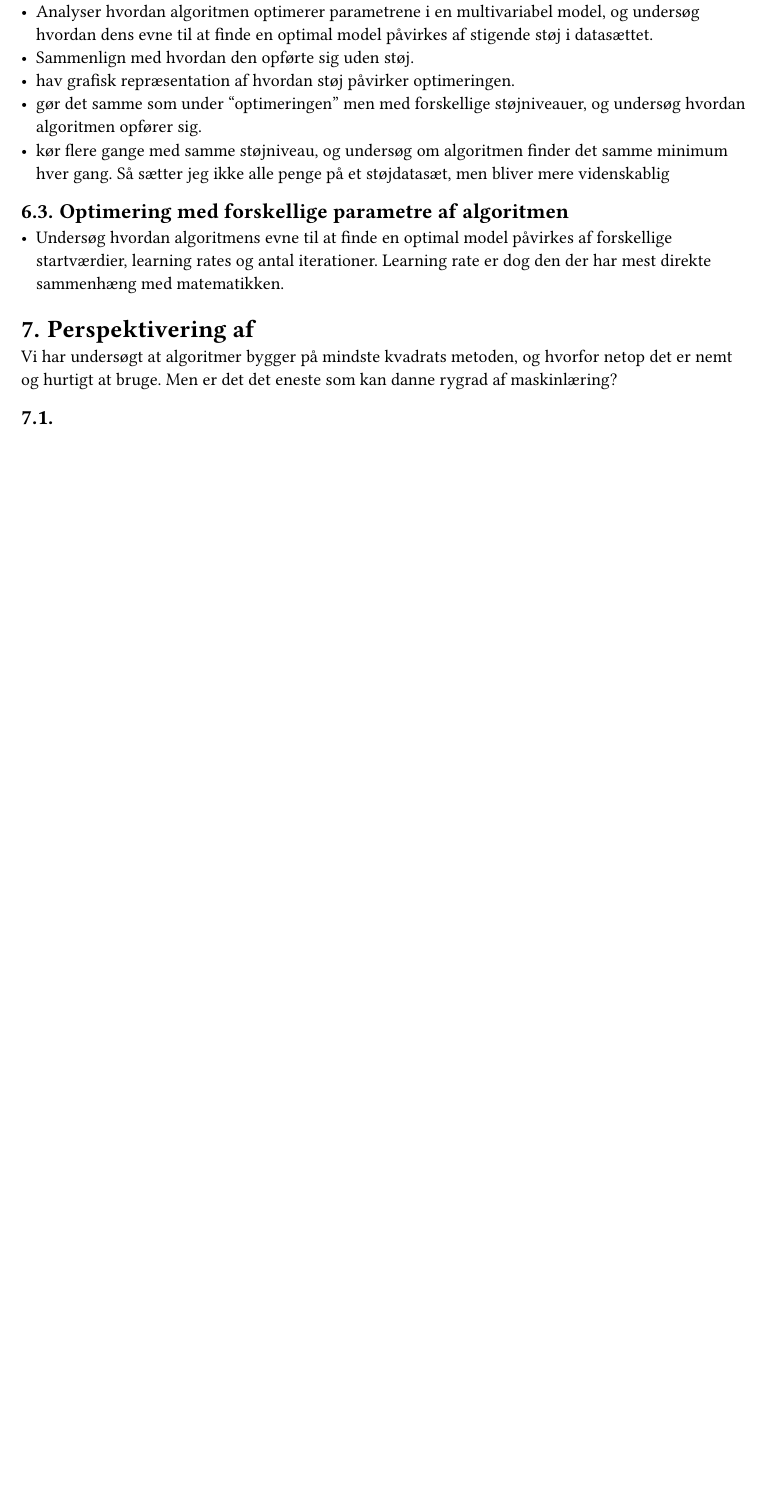
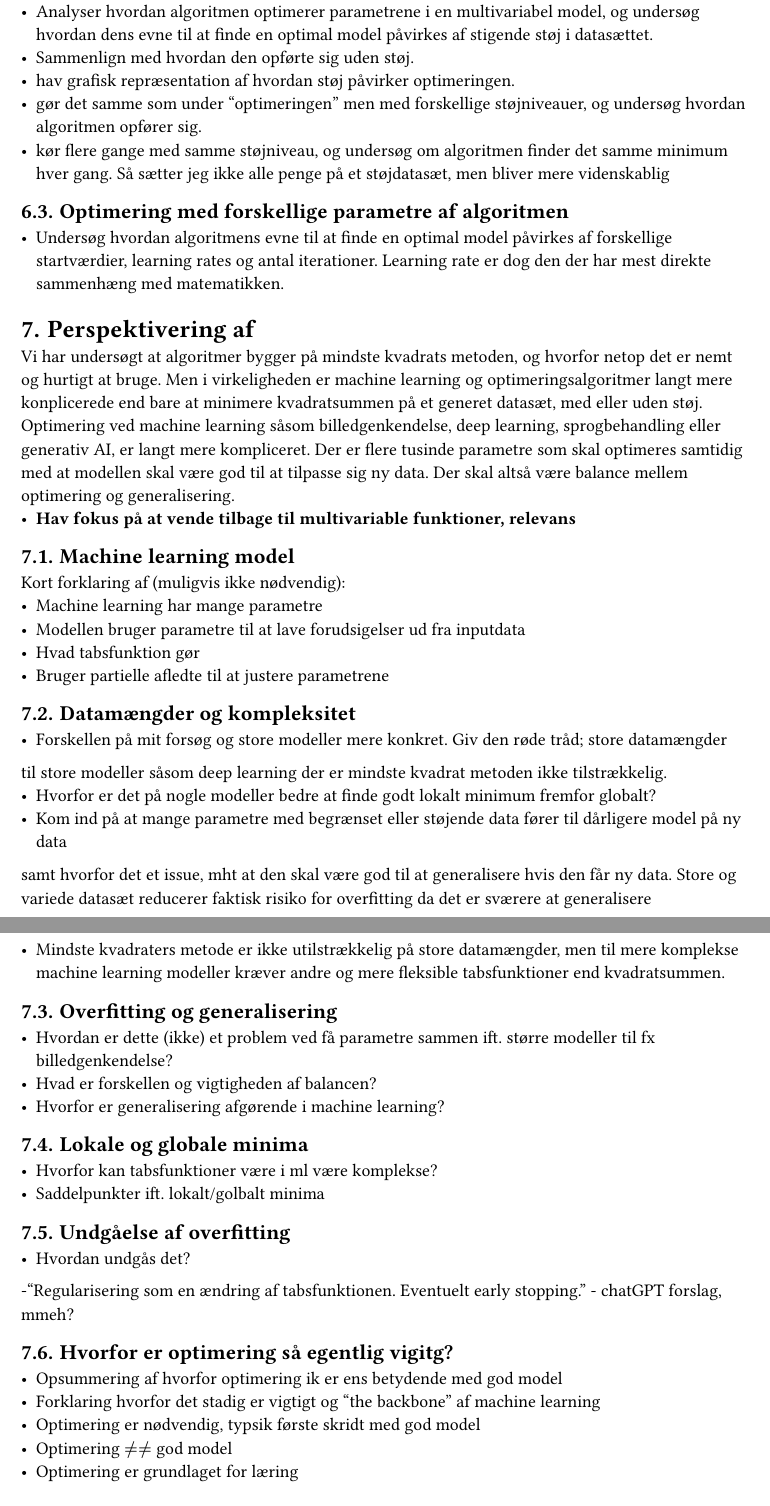
Before and after one commit to phinasmurf/-SOP, a Typst document (sop.typ): part of page 7 of 7 before the commit and two parts of pages 7 and 8 of 8 after it, the two joined at a grey line, cut so that both start at the same text, the shorter picture padded with empty space. Compiled offline with Typst 0.15.

Commit message:
Formattering + underpunkter af perspektivering

```diff
--- a/sop.typ
+++ b/sop.typ
@@ -137,8 +138,48 @@ Introduktion til hvordan og hvilke algoritmer jeg vil undersøge, hvordan jeg vi
 - Undersøg hvordan algoritmens evne til at finde en optimal model påvirkes af forskellige startværdier, learning rates og antal iterationer. Learning rate er dog den der har mest direkte sammenhæng med matematikken.
 
 = Perspektivering af
-Vi har undersøgt at algoritmer bygger på mindste kvadrats metoden, og hvorfor netop det er nemt og hurtigt at bruge. Men er det det eneste som kan danne rygrad af maskinlæring?
-==
+Vi har undersøgt at algoritmer bygger på mindste kvadrats metoden, og hvorfor netop det er nemt og hurtigt at bruge. Men i virkeligheden er machine learning og optimeringsalgoritmer
+langt mere konplicerede end bare at minimere kvadratsummen på et generet datasæt, med eller uden støj.
+Optimering ved machine learning såsom billedgenkendelse, deep learning, sprogbehandling eller generativ AI, er langt mere kompliceret.
+Der er flere tusinde parametre som skal optimeres samtidig med at modellen skal være god til at tilpasse sig ny data.
+Der skal altså være balance mellem optimering og generalisering.
+- * Hav fokus på at vende tilbage til multivariable funktioner, relevans*
+
+== Machine learning model
+Kort forklaring af (muligvis ikke nødvendig):
+- Machine learning har mange parametre
+- Modellen bruger parametre til at lave forudsigelser ud fra inputdata
+- Hvad tabsfunktion gør
+- Bruger partielle afledte til at justere parametrene
+
+== Datamængder og kompleksitet
+- Forskellen  på mit forsøg og store modeller mere konkret. Giv den røde tråd; store datamængder
+til store modeller såsom deep learning der er mindste kvadrat metoden ikke tilstrækkelig.
+- Hvorfor er det på nogle modeller bedre at finde godt lokalt minimum fremfor globalt?
+- Kom ind på at mange parametre med begrænset eller støjende data  fører til dårligere model på ny data
+samt hvorfor det et issue, mht at den skal være god til at generalisere hvis den får ny data.
+Store og variede datasæt reducerer faktisk risiko for overfitting da det er sværere at generalisere
+- Mindste kvadraters metode er ikke utilstrækkelig på store datamængder, men til mere komplekse machine learning modeller kræver andre og mere fleksible tabsfunktioner end kvadratsummen.
+
+== Overfitting og generalisering
+- Hvordan er dette (ikke) et problem ved få parametre sammen ift. større modeller til fx billedgenkendelse?
+-  Hvad er forskellen og vigtigheden af balancen?
+- Hvorfor er generalisering afgørende i machine learning?
+
+== Lokale og globale minima
+- Hvorfor kan tabsfunktioner være i ml være komplekse?
+- Saddelpunkter ift. lokalt/golbalt minima
+
+== Undgåelse af overfitting
+- Hvordan undgås det?
+-"Regularisering som en ændring af tabsfunktionen. Eventuelt early stopping." - chatGPT forslag, mmeh?
+
+== Hvorfor er optimering så egentlig vigitg?
+- Opsummering af hvorfor optimering ik er ens betydende med god model
+- Forklaring hvorfor det stadig er vigtigt og "the backbone" af machine learning
+- Optimering er nødvendig, typsik første skridt med god model
+- Optimering $eq.not != $ god model
+- Optimering er grundlaget for læring
 
 = Konklusion
 
```
Also changed, not shown: sop.typ (11 more changed lines), 1 other file.
